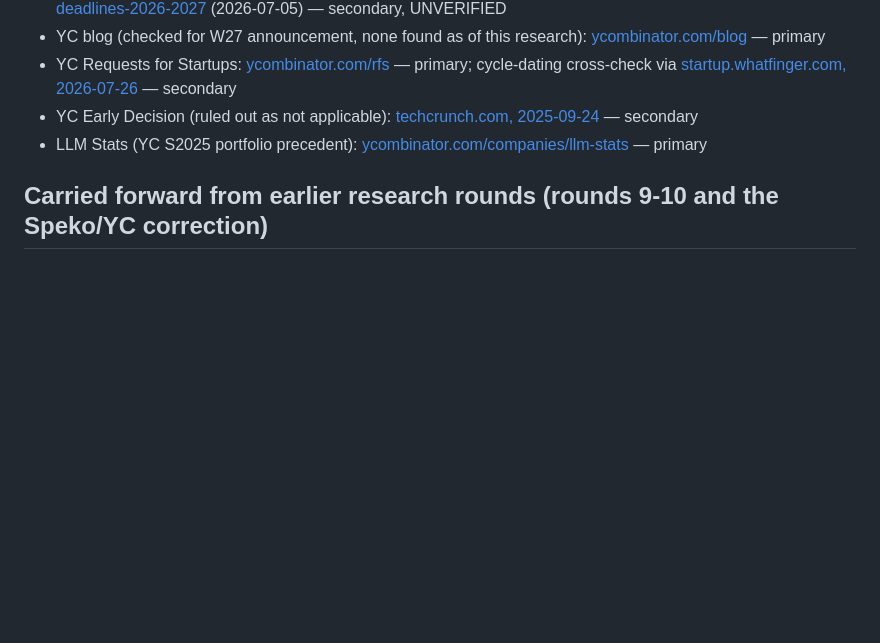
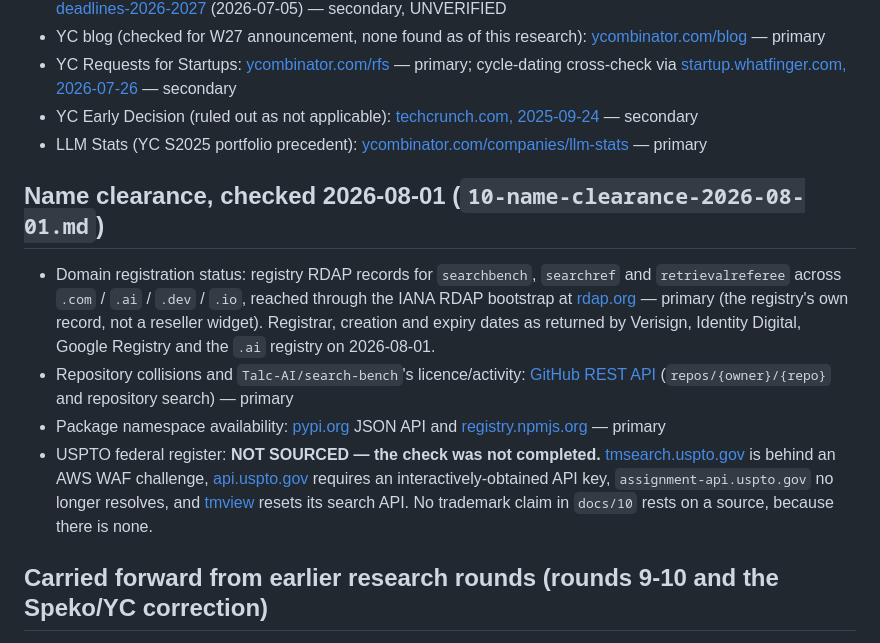
Before and after one commit to feruzkarimovv/vannaris, a Markdown page: docs/09-sources.md, the part around the change. Drawn GitHub-style; blank space fills up the shorter version.

```diff
--- a/docs/09-sources.md
+++ b/docs/09-sources.md
@@ -85,6 +85,23 @@ All sources below were fetched or searched on 2026-07-30 unless otherwise dated.
 - YC Early Decision (ruled out as not applicable): [techcrunch.com, 2025-09-24](https://techcrunch.com/2025/09/24/y-combinator-launches-early-decision-for-students-who-want-to-graduate-first-build-later/) — secondary
 - LLM Stats (YC S2025 portfolio precedent): [ycombinator.com/companies/llm-stats](https://www.ycombinator.com/companies/llm-stats) — primary
 
+## Name clearance, checked 2026-08-01 (`10-name-clearance-2026-08-01.md`)
+
+- Domain registration status: registry RDAP records for `searchbench`, `searchref` and
+  `retrievalreferee` across `.com` / `.ai` / `.dev` / `.io`, reached through the IANA RDAP bootstrap
+  at [rdap.org](https://rdap.org/) — primary (the registry's own record, not a reseller widget).
+  Registrar, creation and expiry dates as returned by Verisign, Identity Digital, Google Registry and
+  the `.ai` registry on 2026-08-01.
+- Repository collisions and `Talc-AI/search-bench`'s licence/activity: [GitHub REST API](https://docs.github.com/rest)
+  (`repos/{owner}/{repo}` and repository search) — primary
+- Package namespace availability: [pypi.org](https://pypi.org/) JSON API and
+  [registry.npmjs.org](https://registry.npmjs.org/) — primary
+- USPTO federal register: **NOT SOURCED — the check was not completed.**
+  [tmsearch.uspto.gov](https://tmsearch.uspto.gov/) is behind an AWS WAF challenge,
+  [api.uspto.gov](https://api.uspto.gov/) requires an interactively-obtained API key,
+  `assignment-api.uspto.gov` no longer resolves, and [tmview](https://www.tmdn.org/tmview/) resets
+  its search API. No trademark claim in `docs/10` rests on a source, because there is none.
+
 ## Carried forward from earlier research rounds (rounds 9-10 and the Speko/YC correction)
 
 The founder idea search that preceded this gap-closing pass — including the original 27-idea, 8-round search; round 9's 20-idea generate/kill-test pass; round 10's benchmark-focused generalization of the Speko.ai mechanism; and the correction confirming Speko.ai as a real Y Combinator Summer 2026 company (via [ycombinator.com/companies/speko](https://www.ycombinator.com/companies/speko)) — is preserved in full in `founder-idea-search-round9.md`, delivered separately over the course of this project. That file is the complete provenance record for how SearchBench was selected over the other 31+ ideas considered; it is not duplicated here, but should be treated as part of this project's source record.
```
Also changed, not shown: PUBLISH-CHECKLIST.md (+13 -9 lines), docs/10-name-clearance-2026-08-01.md (added, +113 -0 lines).
